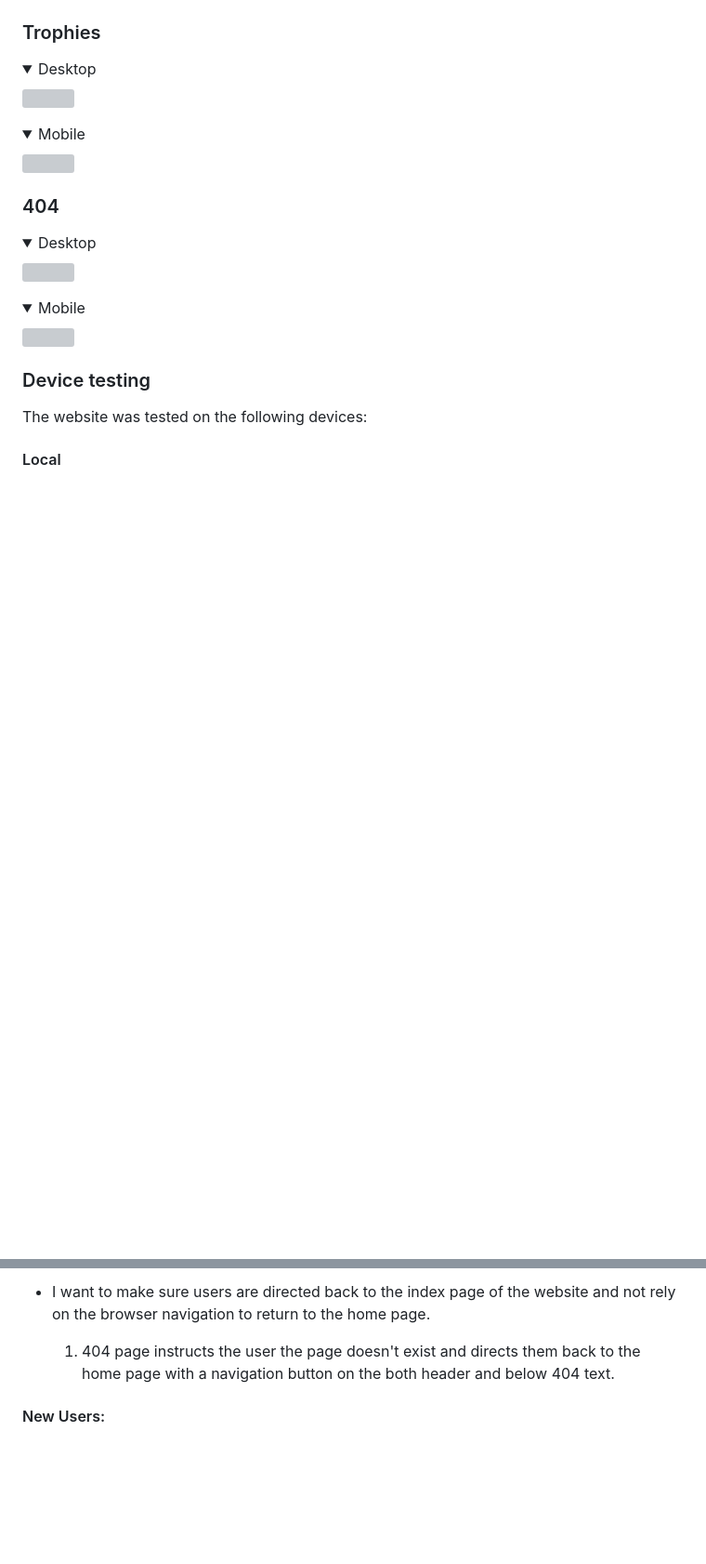
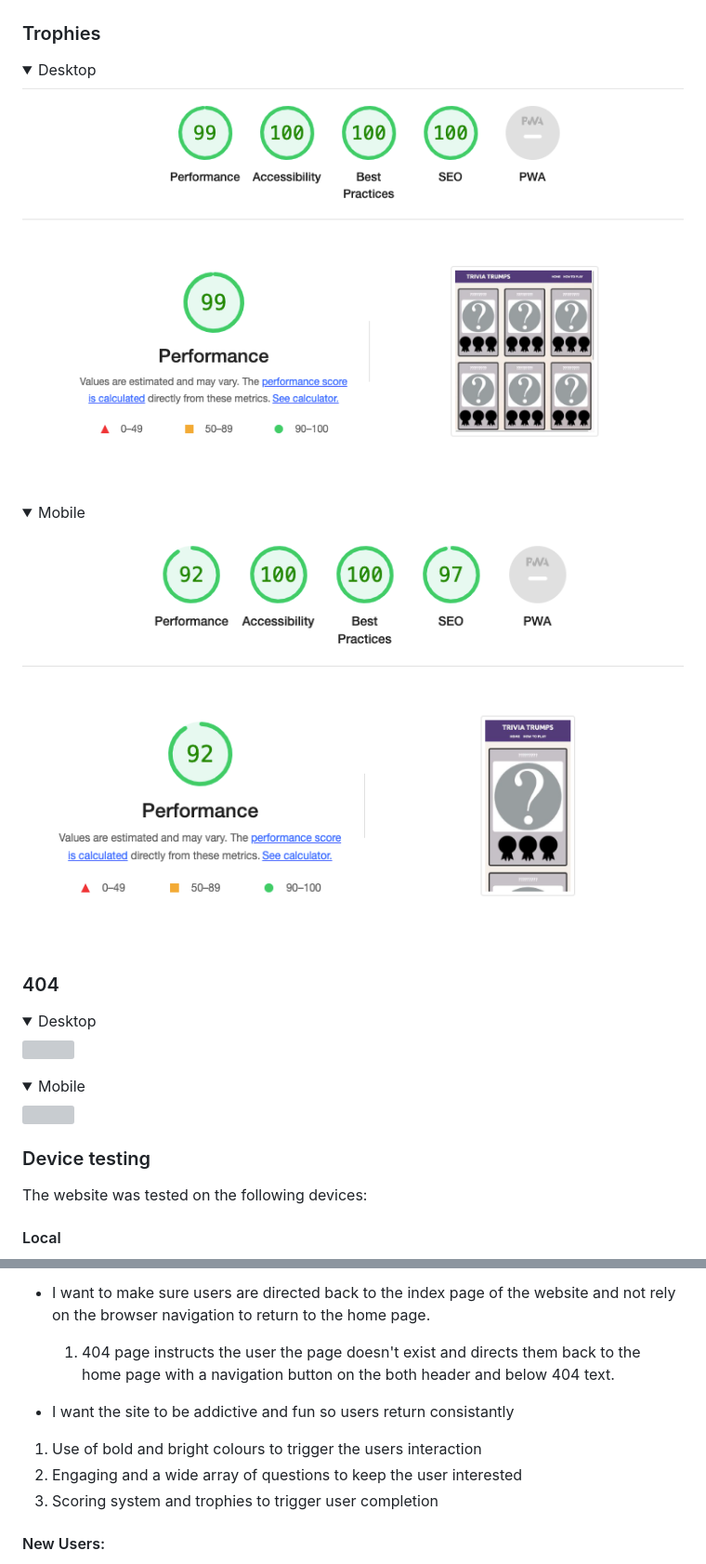
Before and after one commit to DarrachBarneveld/DarrachBarneveld-DarrachBarneveld-DarrachBarneveld-DarrachBarneveld-Project-2-Code-Institute, a Markdown page: README.md, 2 parts joined by grey strips. Shown: that part at 93% size. Drawn GitHub-style; folded sections open; blank space fills up the shorter version; grey boxes are pictures that could not be loaded.

Commit message:
updated readme with filepath image correction and business goals

```diff
--- a/README.md
+++ b/README.md
@@ -427,10 +427,10 @@ Google Lighthouse in Google's Chrome Developer Tools was used to test the perfor
 ### Trophies
 
 <details><summary>Desktop</summary>
-<img src="documentation/testing/game-trophy-lighthouse.png">
+<img src="documentation/testing/trophy-desktop-lighthouse.png">
 </details>
 <details><summary>Mobile</summary>
-<img src="documentation/testing/game-trophy-lighthouse.png">
+<img src="documentation/testing/trophy-mobile-lighthouse.png">
 </details>
 
 ### 404
@@ -490,7 +490,14 @@ The website was tested on the following browsers:
   2. Clearly legiable name with trade marked website located on footer
 
 - I want to make sure users are directed back to the index page of the website and not rely on the browser navigation to return to the home page.
+
   1. 404 page instructs the user the page doesn't exist and directs them back to the home page with a navigation button on the both header and below 404 text.
+
+- I want the site to be addictive and fun so users return consistantly
+
+1. Use of bold and bright colours to trigger the users interaction
+2. Engaging and a wide array of questions to keep the user interested
+3. Scoring system and trophies to trigger user completion
 
 #### New Users:
 
```
Also changed, not shown: other parts of README.md (+1 -1 lines).
